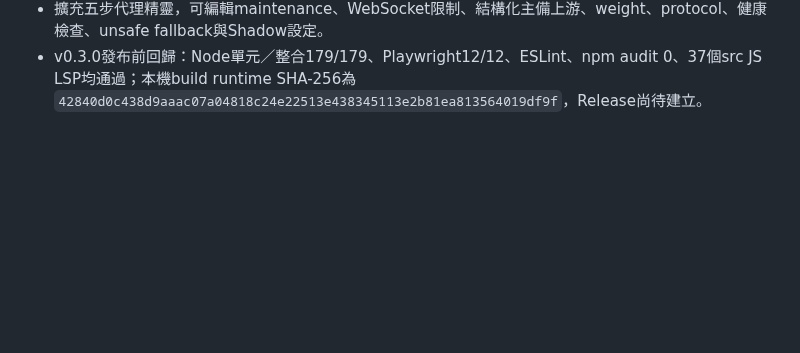
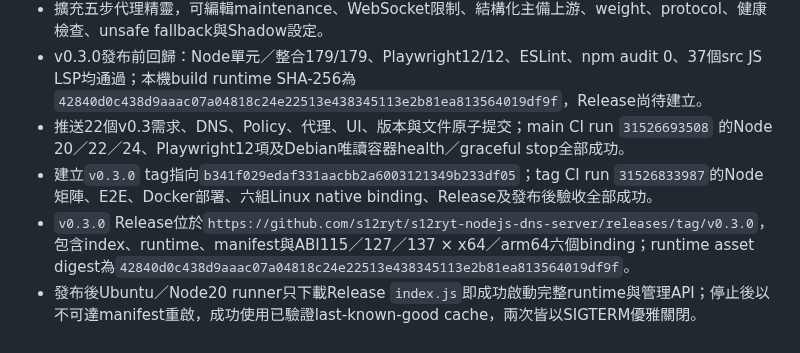
Before and after one commit to s12ryt/s12ryt-nodejs-dns-server, a Markdown page: agent/memory.md, the part around the change. GitHub-like rendering; blank space fills up the shorter version.

Commit message:
Record v0.3 release verification
Ultraworked with [Sisyphus](https://github.com/code-yeongyu/oh-my-openagent)

Co-authored-by: Sisyphus <clio-agent@sisyphuslabs.ai>

```diff
--- a/agent/memory.md
+++ b/agent/memory.md
@@ -89,3 +89,7 @@
 - 完成 pooled HTTP/2與auto HTTP/1.1 fallback、Shadow traffic、WebSocket連線上限／idle／統計／abort；被動breaker只在狀態transition時寫入`proxy-health`，避免穩態噪音。
 - 擴充五步代理精靈，可編輯maintenance、WebSocket限制、結構化主備上游、weight、protocol、健康檢查、unsafe fallback與Shadow設定。
 - v0.3.0發布前回歸：Node單元／整合179/179、Playwright12/12、ESLint、npm audit 0、37個src JS LSP均通過；本機build runtime SHA-256為`42840d0c438d9aaac07a04818c24e22513e438345113e2b81ea813564019df9f`，Release尚待建立。
+- 推送22個v0.3需求、DNS、Policy、代理、UI、版本與文件原子提交；main CI run `31526693508` 的Node 20／22／24、Playwright12項及Debian唯讀容器health／graceful stop全部成功。
+- 建立`v0.3.0` tag指向`b341f029edaf331aacbb2a6003121349b233df05`；tag CI run `31526833987`的Node矩陣、E2E、Docker部署、六組Linux native binding、Release及發布後驗收全部成功。
+- `v0.3.0` Release位於`https://github.com/s12ryt/s12ryt-nodejs-dns-server/releases/tag/v0.3.0`，包含index、runtime、manifest與ABI115／127／137 × x64／arm64六個binding；runtime asset digest為`42840d0c438d9aaac07a04818c24e22513e438345113e2b81ea813564019df9f`。
+- 發布後Ubuntu／Node20 runner只下載Release `index.js`即成功啟動完整runtime與管理API；停止後以不可達manifest重啟，成功使用已驗證last-known-good cache，兩次皆以SIGTERM優雅關閉。
```
Also changed, not shown: agent/deep_todos.md (+1 -1 lines).
